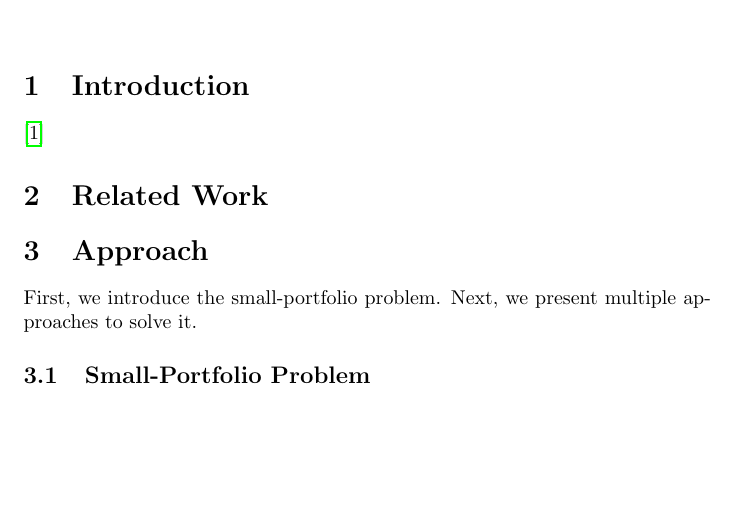
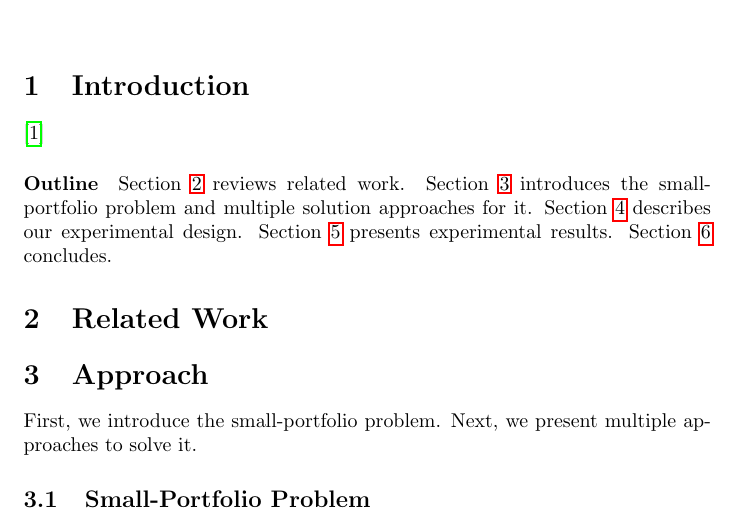
Before and after one commit to Jakob-Bach/Small-Portfolios, a LaTeX paper (text/small-portfolios.tex, which reads text/sections/introduction.tex): part of page 1 of 2 before the commit and part of page 1 of 3 after it, cut so that both start at the same text, the shorter picture padded with empty space. Compiled offline with pdfLaTeX.

Commit message:
Add short paper outline

```diff
--- a/text/sections/introduction.tex
+++ b/text/sections/introduction.tex
@@ -2,3 +2,11 @@
 \label{sec:introduction}
 
 \cite{iser2020collaborative}
+
+\paragraph{Outline}
+
+Section~\ref{sec:related-work} reviews related work.
+Section~\ref{sec:approach} introduces the small-portfolio problem and multiple solution approaches for it.
+Section~\ref{sec:experimental-design} describes our experimental design.
+Section~\ref{sec:evaluation} presents experimental results.
+Section~\ref{sec:conclusion} concludes.
```
